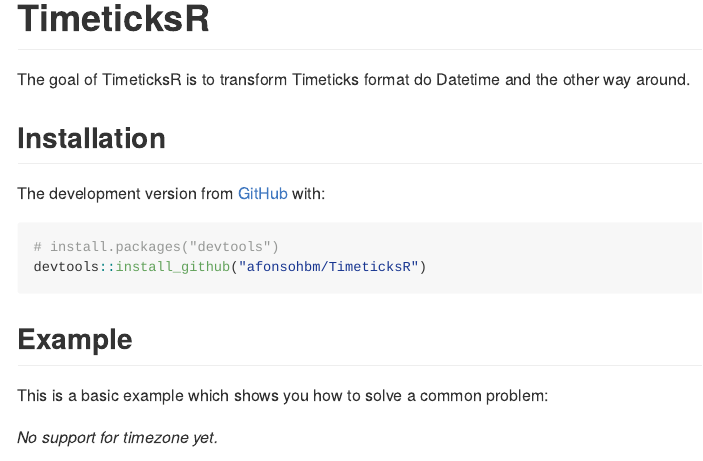
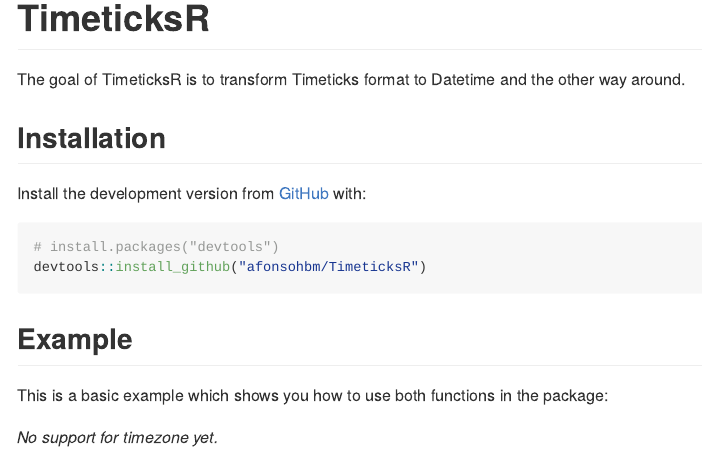
Before and after one commit to afonsohbm/TimeticksR, an R Markdown document (README.Rmd): the page in a window 1100 px wide, from its top. The pictures show the output file README.md that the author committed with the source, drawn offline in the style of GitHub.

Commit message:
corrigindo pequenas coisas no site

````diff
--- a/README.Rmd
+++ b/README.Rmd
@@ -18,11 +18,11 @@
 <!-- badges: start -->
 <!-- badges: end -->
 
-The goal of TimeticksR is to transform Timeticks format do Datetime and the other way around.
+The goal of TimeticksR is to transform Timeticks format to Datetime and the other way around.
 
 ## Installation
 
-The development version from [GitHub](https://github.com/) with:
+Install the development version from [GitHub](https://github.com/) with:
 
 ``` r
 # install.packages("devtools")
@@ -30,7 +30,7 @@
 ```
 ## Example
 
-This is a basic example which shows you how to solve a common problem:
+This is a basic example which shows you how to use both functions in the package:
 
 *No support for timezone yet.*
 
````
Also changed, not shown: README.md.
